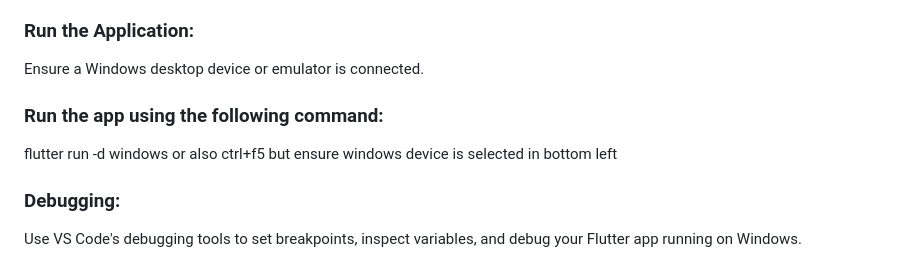
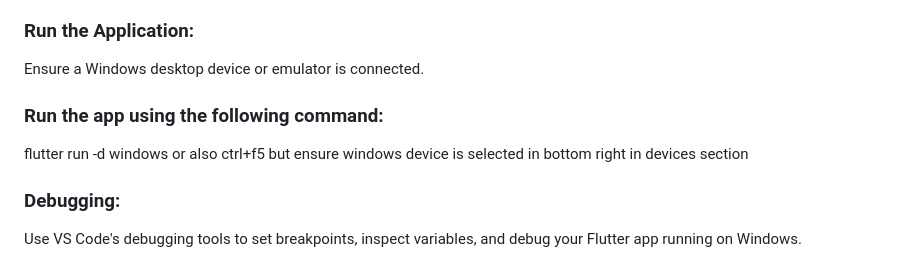
Before and after one commit to Zuhayr553/Zuhayr-Uni-Wien, a Markdown page: README.md, the part around the change. GitHub-like rendering.

```diff
--- a/README.md
+++ b/README.md
@@ -27,7 +27,7 @@ These instructions will get you a copy of the project up and running on your loc
 
    ### Run the app using the following command:
    flutter run -d windows
-   or also ctrl+f5 but ensure windows device is selected in bottom left
+   or also ctrl+f5 but ensure windows device is selected in bottom right in devices section
 
   ### Debugging:
    Use VS Code\'s debugging tools to set breakpoints, inspect variables, and debug your Flutter app running on Windows.
```
